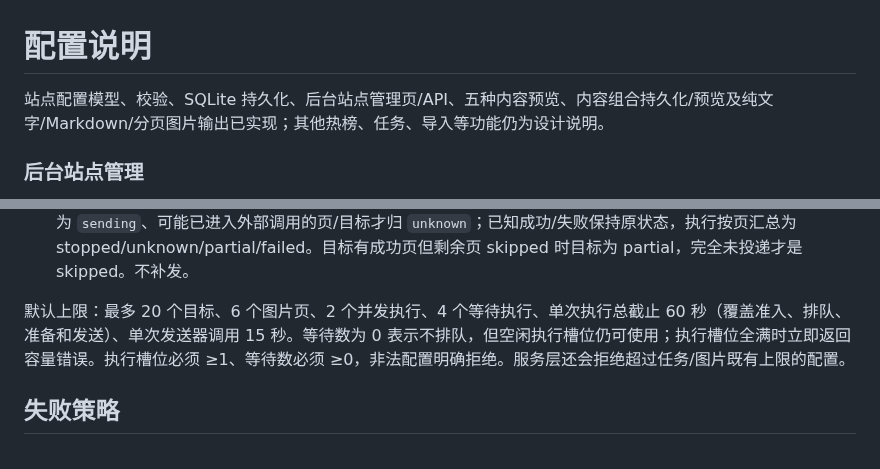
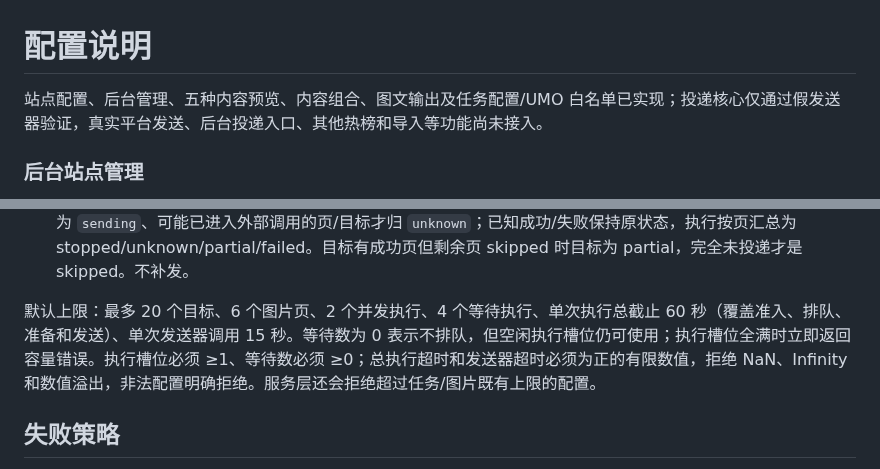
Before and after one commit to littleseven2003/astrbot_plugin_60sapi_hub, a Markdown page: docs/configuration.md, 2 parts joined by grey strips. GitHub-like rendering.

Commit message:
docs: 明确投递超时校验与任务配置状态

```diff
--- a/docs/configuration.md
+++ b/docs/configuration.md
@@ -1,6 +1,6 @@
 # 配置说明
 
-站点配置模型、校验、SQLite 持久化、后台站点管理页/API、五种内容预览、内容组合持久化/预览及纯文字/Markdown/分页图片输出已实现；其他热榜、任务、导入等功能仍为设计说明。
+站点配置、后台管理、五种内容预览、内容组合、图文输出及任务配置/UMO 白名单已实现；投递核心仅通过假发送器验证，真实平台发送、后台投递入口、其他热榜和导入等功能尚未接入。
 
 ### 后台站点管理
 
@@ -228,7 +228,7 @@
 - 执行记录保留任务/组合/站点快照 revision、输出格式、内容哈希、时间、目标和页，以及创建者 owner token；不保存完整新闻正文或 PNG。删除任务不级联删除历史投递记录。
 - 关闭/取消及重开数据库时：尚未进入发送的 `pending` 页/目标终态为 `skipped`（原因 `never_started`）；已落库为 `sending`、可能已进入外部调用的页/目标才归 `unknown`；已知成功/失败保持原状态，执行按页汇总为 stopped/unknown/partial/failed。目标有成功页但剩余页 skipped 时目标为 partial，完全未投递才是 skipped。不补发。
 
-默认上限：最多 20 个目标、6 个图片页、2 个并发执行、4 个等待执行、单次执行总截止 60 秒（覆盖准入、排队、准备和发送）、单次发送器调用 15 秒。等待数为 0 表示不排队，但空闲执行槽位仍可使用；执行槽位全满时立即返回容量错误。执行槽位必须 ≥1、等待数必须 ≥0，非法配置明确拒绝。服务层还会拒绝超过任务/图片既有上限的配置。
+默认上限：最多 20 个目标、6 个图片页、2 个并发执行、4 个等待执行、单次执行总截止 60 秒（覆盖准入、排队、准备和发送）、单次发送器调用 15 秒。等待数为 0 表示不排队，但空闲执行槽位仍可使用；执行槽位全满时立即返回容量错误。执行槽位必须 ≥1、等待数必须 ≥0；总执行超时和发送器超时必须为正的有限数值，拒绝 NaN、Infinity 和数值溢出，非法配置明确拒绝。服务层还会拒绝超过任务/图片既有上限的配置。
 
 ## 失败策略
 
```
